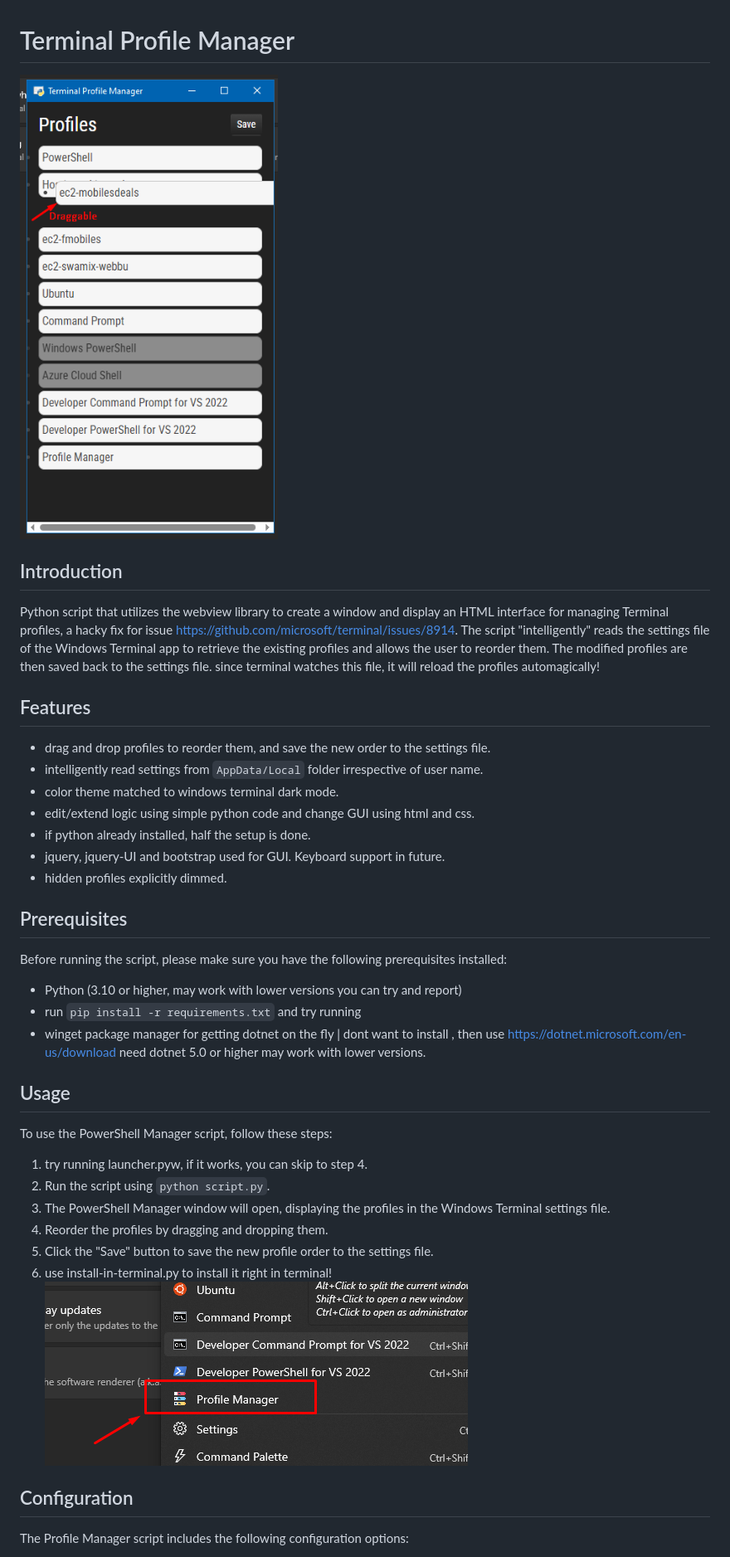
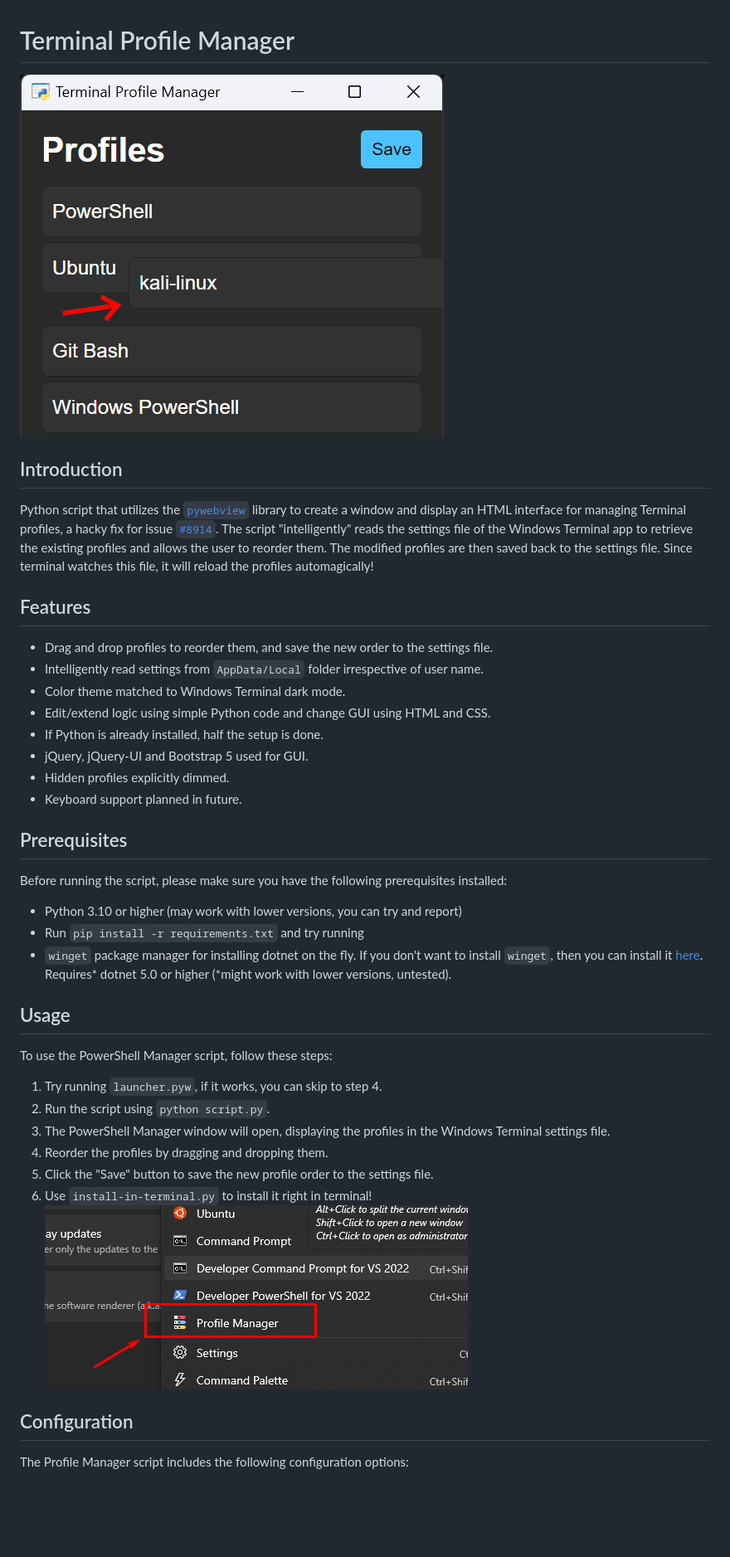
Before and after one commit to nikhil-swamix/TerminalProfileManager, a Markdown page: README.md, the part around the change printed below. Shown: that part at 83% size. Drawn GitHub-style; pictures changed too: assets/main.png (deleted), images/drag-example.png (added); blank space fills up the shorter version.

Commit message:
Correct minor errors in README Correct capitalization Empty alt text for images Add link to `pywebview` home page Format link to WT issue Remove unnecessary new lines

```diff
--- a/README.md
+++ b/README.md
@@ -1,42 +1,41 @@
 # Terminal Profile Manager
 
-![Alt text](assets/main.png)
+![Image of profiles being reordered](./images/drag-example.png)
 
 ## Introduction
 
-Python script that utilizes the webview library to create a window and display an HTML interface for managing Terminal profiles, a hacky fix for issue
-https://github.com/microsoft/terminal/issues/8914. The script "intelligently" reads the settings file of the Windows Terminal app to retrieve the existing profiles and allows the
-user to reorder them. The modified profiles are then saved back to the settings file. since terminal watches this file, it will reload the profiles automagically!
+Python script that utilizes the [`pywebview`](https://pywebview.flowrl.com/) library to create a window and display an HTML interface for managing Terminal profiles, a hacky fix for issue
+[`#8914`](https://github.com/microsoft/terminal/issues/8914). The script "intelligently" reads the settings file of the Windows Terminal app to retrieve the existing profiles and allows the user to reorder them. The modified profiles are then saved back to the settings file. Since terminal watches this file, it will reload the profiles automagically!
 
 ## Features
 
-- drag and drop profiles to reorder them, and save the new order to the settings file.
-- intelligently read settings from `AppData/Local` folder irrespective of user name.
-- color theme matched to windows terminal dark mode.
-- edit/extend logic using simple python code and change GUI using html and css.
-- if python already installed, half the setup is done.
-- jquery, jquery-UI and bootstrap used for GUI. Keyboard support in future.
-- hidden profiles explicitly dimmed.
+- Drag and drop profiles to reorder them, and save the new order to the settings file.
+- Intelligently read settings from `AppData/Local` folder irrespective of user name.
+- Color theme matched to Windows Terminal dark mode.
+- Edit/extend logic using simple Python code and change GUI using HTML and CSS.
+- If Python is already installed, half the setup is done.
+- jQuery, jQuery-UI and Bootstrap 5 used for GUI.
+- Hidden profiles explicitly dimmed.
+- Keyboard support planned in future.
 
 ## Prerequisites
 
 Before running the script, please make sure you have the following prerequisites installed:
 
-- Python (3.10 or higher, may work with lower versions you can try and report)
-- run `pip install -r requirements.txt` and try running
-- winget package manager for getting dotnet on the fly | dont want to install , then use https://dotnet.microsoft.com/en-us/download need dotnet 5.0 or higher may work with lower
-  versions.
+- Python 3.10 or higher (may work with lower versions, you can try and report)
+- Run `pip install -r requirements.txt` and try running
+- `winget` package manager for installing dotnet on the fly. If you don't want to install `winget`, then you can install it [here](https://dotnet.microsoft.com/en-us/download). Requires\* dotnet 5.0 or higher (\*might work with lower versions, untested).
 
 ## Usage
 
 To use the PowerShell Manager script, follow these steps:
 
-1. try running launcher.pyw, if it works, you can skip to step 4.
+1. Try running `launcher.pyw`, if it works, you can skip to step 4.
 2. Run the script using `python script.py`.
 3. The PowerShell Manager window will open, displaying the profiles in the Windows Terminal settings file.
 4. Reorder the profiles by dragging and dropping them.
 5. Click the "Save" button to save the new profile order to the settings file.
-6. use install-in-terminal.py to install it right in terminal! ![Alt text](./assets/image.png)
+6. Use `install-in-terminal.py` to install it right in terminal! ![Image of Profile Manager in the profile list](./images/profile-list-example.png)
 
 ## Configuration
 
```
Also changed, not shown: other parts of README.md (+5 -6 lines), images/profile-list-example.png (renamed from assets/image.png), 1 other file.
